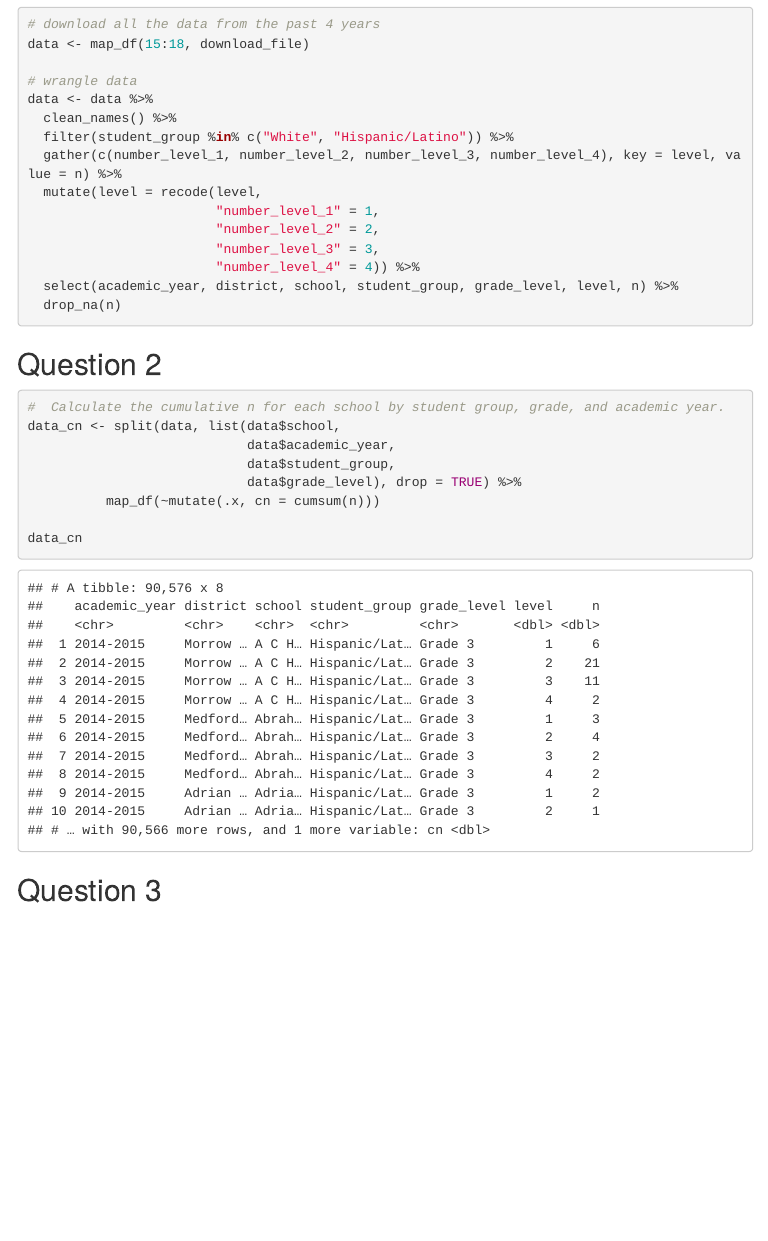
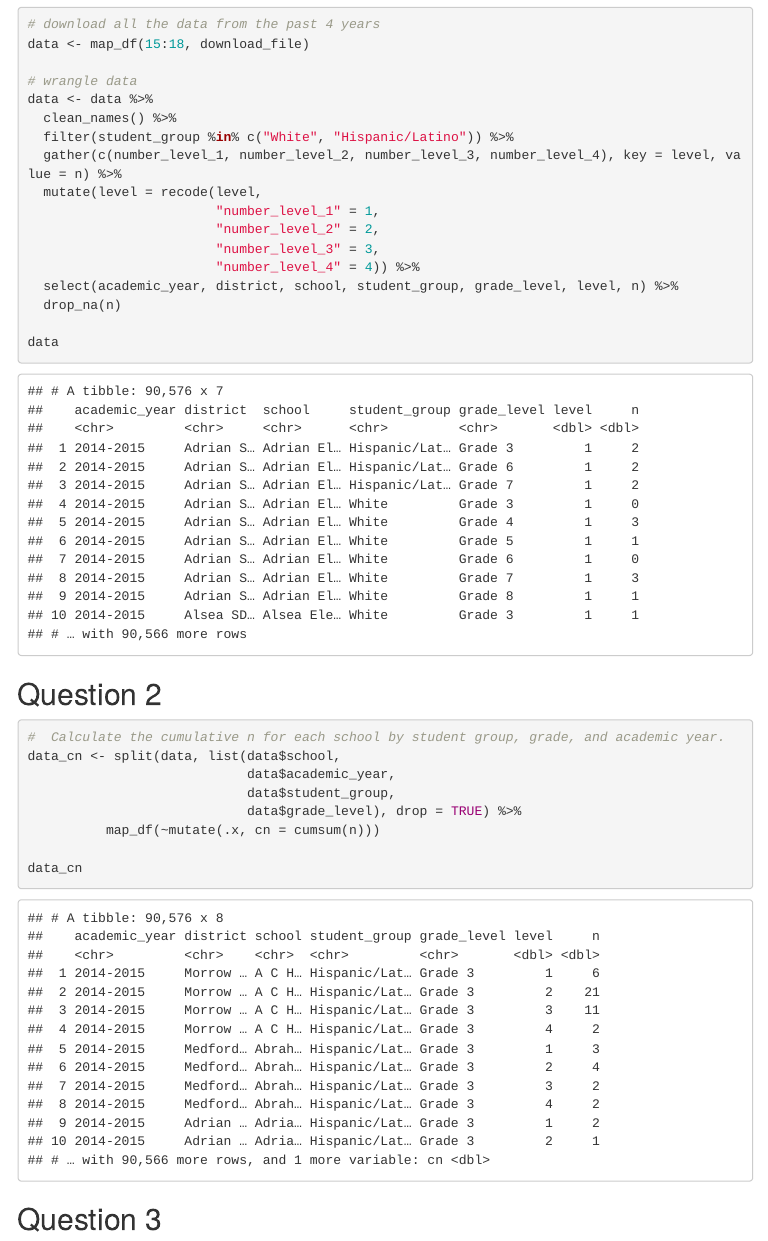
Before and after one commit to brendanhcullen/fpr_midterm, an R Markdown document (Midterm.Rmd): the page in a window 1100 px wide, from 560 px down. The pictures show the output file Midterm.html that the author committed with the source, opened offline; menus at the side of the page are left out.

Commit message:
print out first data frame

````diff
--- a/Midterm.Rmd
+++ b/Midterm.Rmd
@@ -52,6 +52,8 @@ data <- data %>%
                         "number_level_4" = 4)) %>%
   select(academic_year, district, school, student_group, grade_level, level, n) %>%
   drop_na(n)
+
+data
 ```
 
 ## Question 2
````
Also changed, not shown: Midterm.html.
